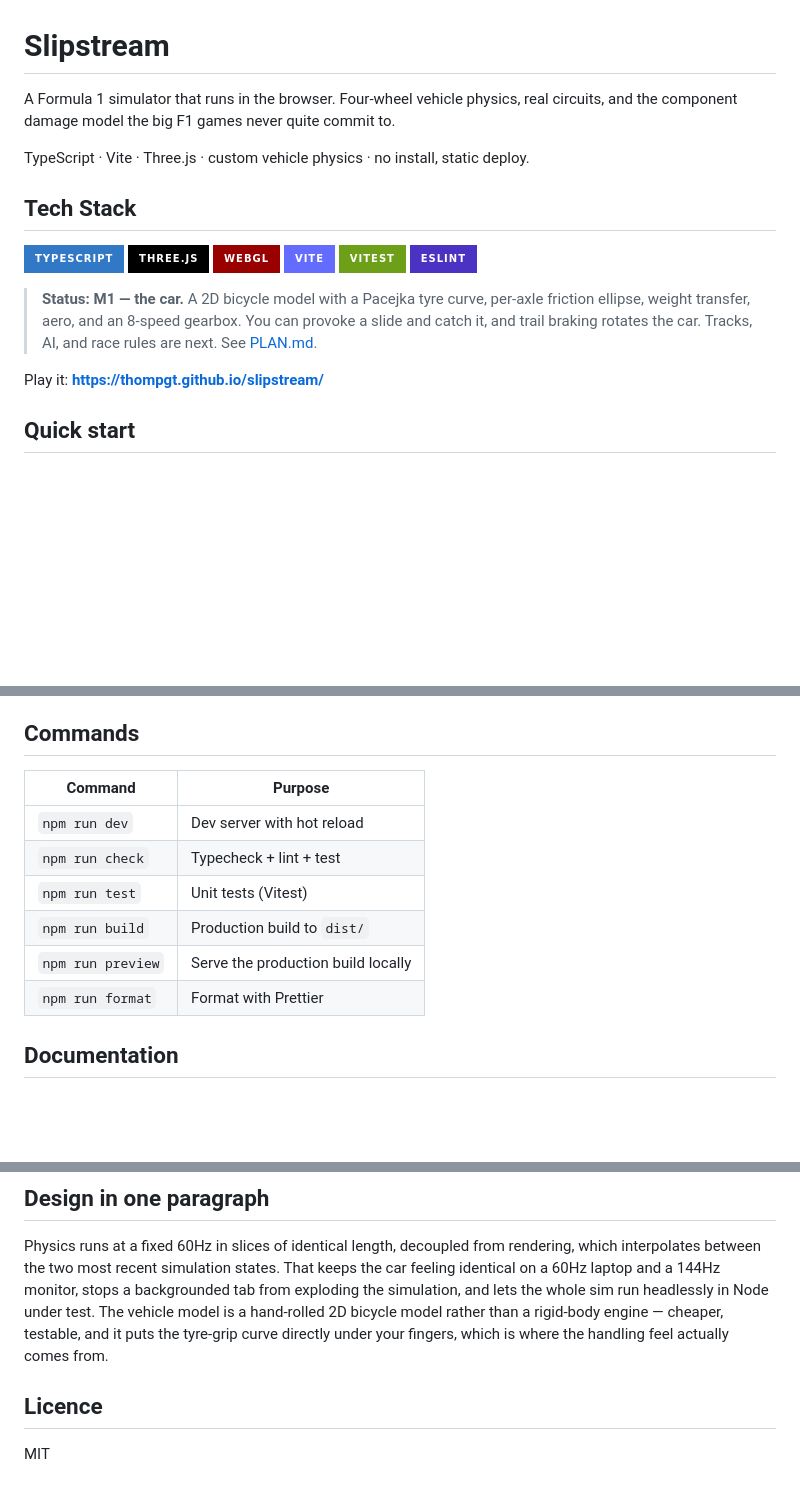
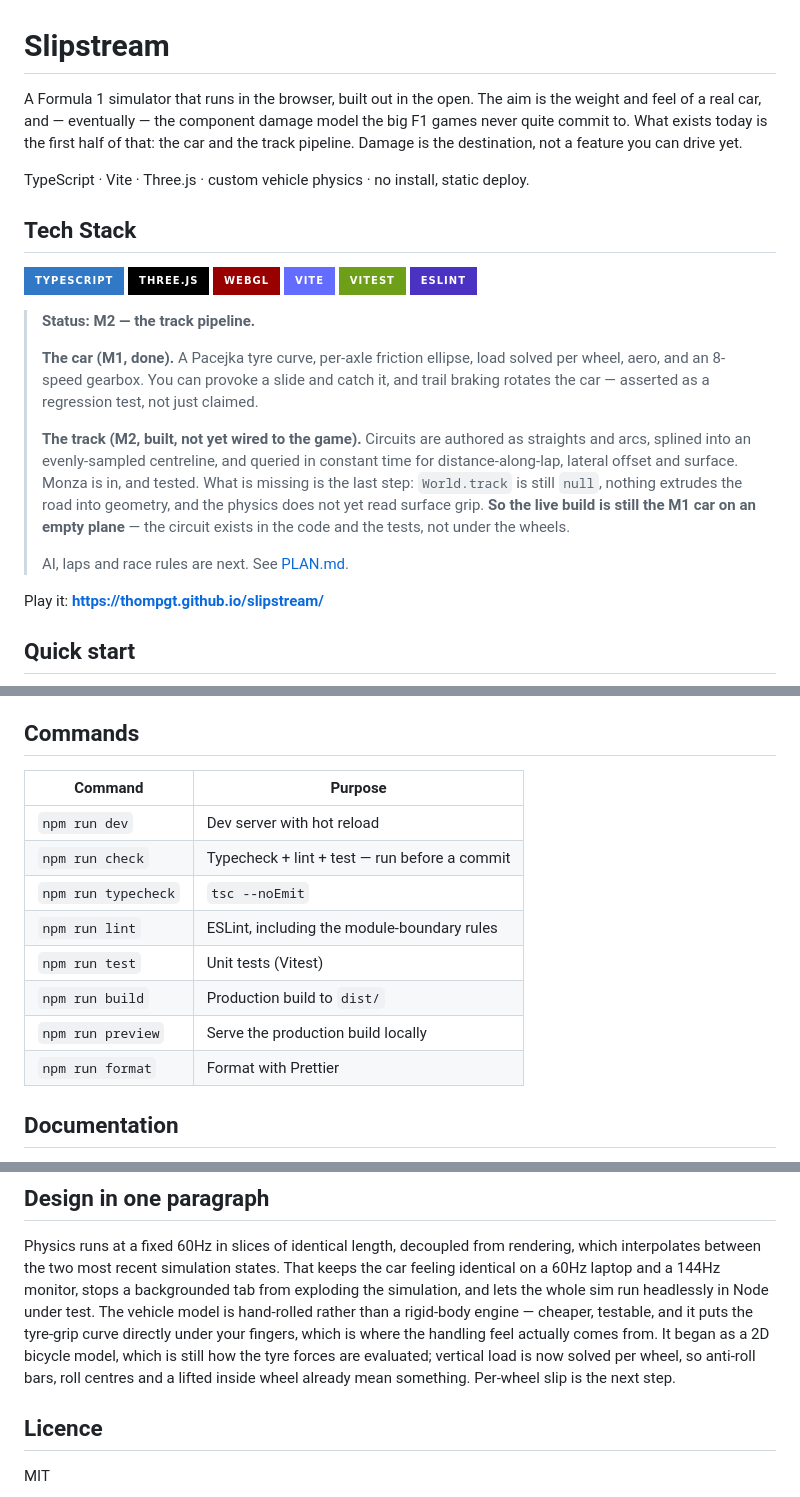
Before and after one commit to thompgt/slipstream, a Markdown page: README.md, 3 parts joined by grey strips. Drawn GitHub-style; badges without logos; blank space fills up the shorter version.

Commit message:
docs(readme): describe what the build actually does
Three claims did not survive reading the source:

- the headline advertised a component damage model; no damage code
  exists anywhere in the repo. It is the destination, and now says so.
- the status block said M1 with tracks "next", two commits after the
  track pipeline landed. It now says M2, and says the part that matters:
  the circuit exists in the code and the tests but `World.track` is
  still null, so the live build is the M1 car on an empty plane.
- "four-wheel vehicle physics" in the first paragraph against "a 2D
  bicycle model" in the third. Both were half right: tyre forces are
  still per axle, vertical load is per wheel.

Also lists typecheck and lint, which the commands table omitted.

Co-Authored-By: Claude Opus 5 (1M context) <noreply@anthropic.com>

```diff
--- a/README.md
+++ b/README.md
@@ -1,7 +1,9 @@
 # Slipstream
 
-A Formula 1 simulator that runs in the browser. Four-wheel vehicle physics, real
-circuits, and the component damage model the big F1 games never quite commit to.
+A Formula 1 simulator that runs in the browser, built out in the open. The aim is the
+weight and feel of a real car, and — eventually — the component damage model the big F1
+games never quite commit to. What exists today is the first half of that: the car and the
+track pipeline. Damage is the destination, not a feature you can drive yet.
 
 TypeScript · Vite · Three.js · custom vehicle physics · no install, static deploy.
 
@@ -14,10 +16,20 @@ TypeScript · Vite · Three.js · custom vehicle physics · no install, static d
 ![Vitest](https://img.shields.io/badge/Vitest-6E9F18?style=for-the-badge&logo=vitest&logoColor=white)
 ![ESLint](https://img.shields.io/badge/ESLint-4B32C3?style=for-the-badge&logo=eslint&logoColor=white)
 
-> **Status: M1 — the car.** A 2D bicycle model with a Pacejka tyre curve, per-axle
-> friction ellipse, weight transfer, aero, and an 8-speed gearbox. You can provoke a
-> slide and catch it, and trail braking rotates the car. Tracks, AI, and race rules are
-> next. See [PLAN.md](PLAN.md).
+> **Status: M2 — the track pipeline.**
+>
+> **The car (M1, done).** A Pacejka tyre curve, per-axle friction ellipse, load solved per
+> wheel, aero, and an 8-speed gearbox. You can provoke a slide and catch it, and trail
+> braking rotates the car — asserted as a regression test, not just claimed.
+>
+> **The track (M2, built, not yet wired to the game).** Circuits are authored as straights
+> and arcs, splined into an evenly-sampled centreline, and queried in constant time for
+> distance-along-lap, lateral offset and surface. Monza is in, and tested. What is missing
+> is the last step: `World.track` is still `null`, nothing extrudes the road into geometry,
+> and the physics does not yet read surface grip. **So the live build is still the M1 car on
+> an empty plane** — the circuit exists in the code and the tests, not under the wheels.
+>
+> AI, laps and race rules are next. See [PLAN.md](PLAN.md).
 
 Play it: **<https://thompgt.github.io/slipstream/>**
 
@@ -35,14 +47,16 @@ physics step.
 
 ## Commands
 
-| Command           | Purpose                            |
-| ----------------- | ---------------------------------- |
-| `npm run dev`     | Dev server with hot reload         |
-| `npm run check`   | Typecheck + lint + test            |
-| `npm run test`    | Unit tests (Vitest)                |
-| `npm run build`   | Production build to `dist/`        |
-| `npm run preview` | Serve the production build locally |
-| `npm run format`  | Format with Prettier               |
+| Command             | Purpose                                       |
+| ------------------- | --------------------------------------------- |
+| `npm run dev`       | Dev server with hot reload                    |
+| `npm run check`     | Typecheck + lint + test — run before a commit |
+| `npm run typecheck` | `tsc --noEmit`                                |
+| `npm run lint`      | ESLint, including the module-boundary rules   |
+| `npm run test`      | Unit tests (Vitest)                           |
+| `npm run build`     | Production build to `dist/`                   |
+| `npm run preview`   | Serve the production build locally            |
+| `npm run format`    | Format with Prettier                          |
 
 ## Documentation
 
@@ -60,9 +74,11 @@ Physics runs at a fixed 60Hz in slices of identical length, decoupled from rende
 which interpolates between the two most recent simulation states. That keeps the car
 feeling identical on a 60Hz laptop and a 144Hz monitor, stops a backgrounded tab from
 exploding the simulation, and lets the whole sim run headlessly in Node under test. The
-vehicle model is a hand-rolled 2D bicycle model rather than a rigid-body engine —
-cheaper, testable, and it puts the tyre-grip curve directly under your fingers, which is
-where the handling feel actually comes from.
+vehicle model is hand-rolled rather than a rigid-body engine — cheaper, testable, and it
+puts the tyre-grip curve directly under your fingers, which is where the handling feel
+actually comes from. It began as a 2D bicycle model, which is still how the tyre forces are
+evaluated; vertical load is now solved per wheel, so anti-roll bars, roll centres and a
+lifted inside wheel already mean something. Per-wheel slip is the next step.
 
 ## Licence
 
```
